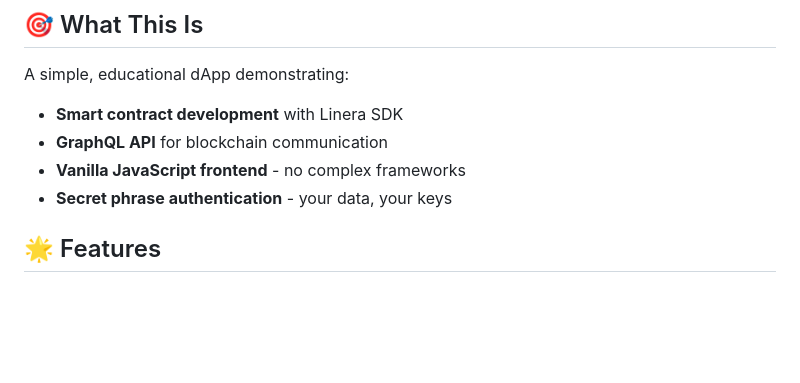
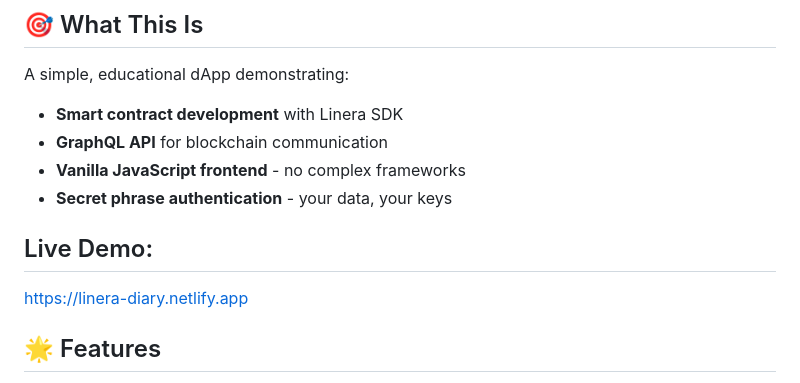
Before and after one commit to dinahmaccodes/linera-diary, a Markdown page: README.md, the part around the change. Drawn GitHub-style; blank space fills up the shorter version.

Commit message:
Add live demo section to README
Added a live demo link to the README.

```diff
--- a/README.md
+++ b/README.md
@@ -10,6 +10,9 @@ A simple, educational dApp demonstrating:
 - **GraphQL API** for blockchain communication
 - **Vanilla JavaScript frontend** - no complex frameworks
 - **Secret phrase authentication** - your data, your keys
+
+## Live Demo:
+https://linera-diary.netlify.app
 
 ## 🌟 Features
 
```
